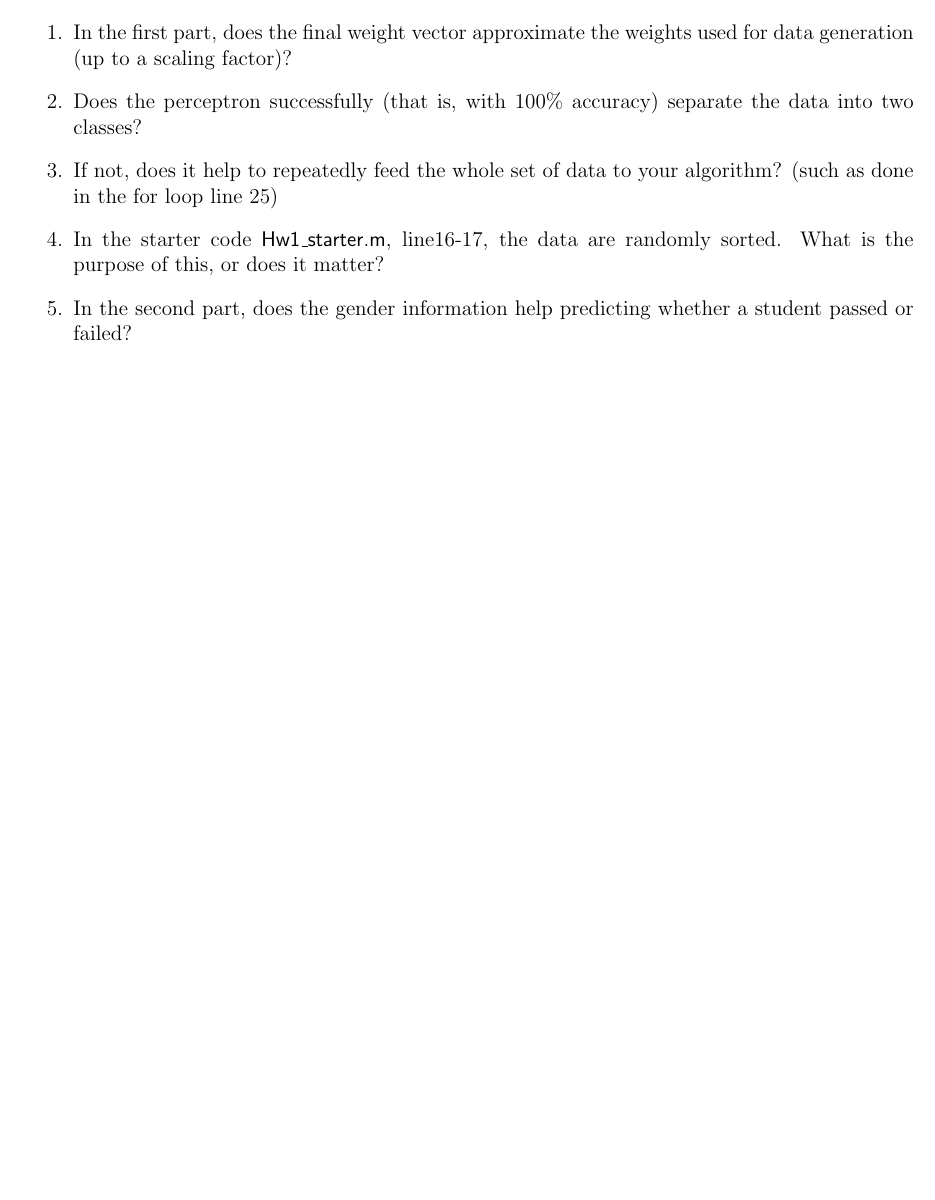
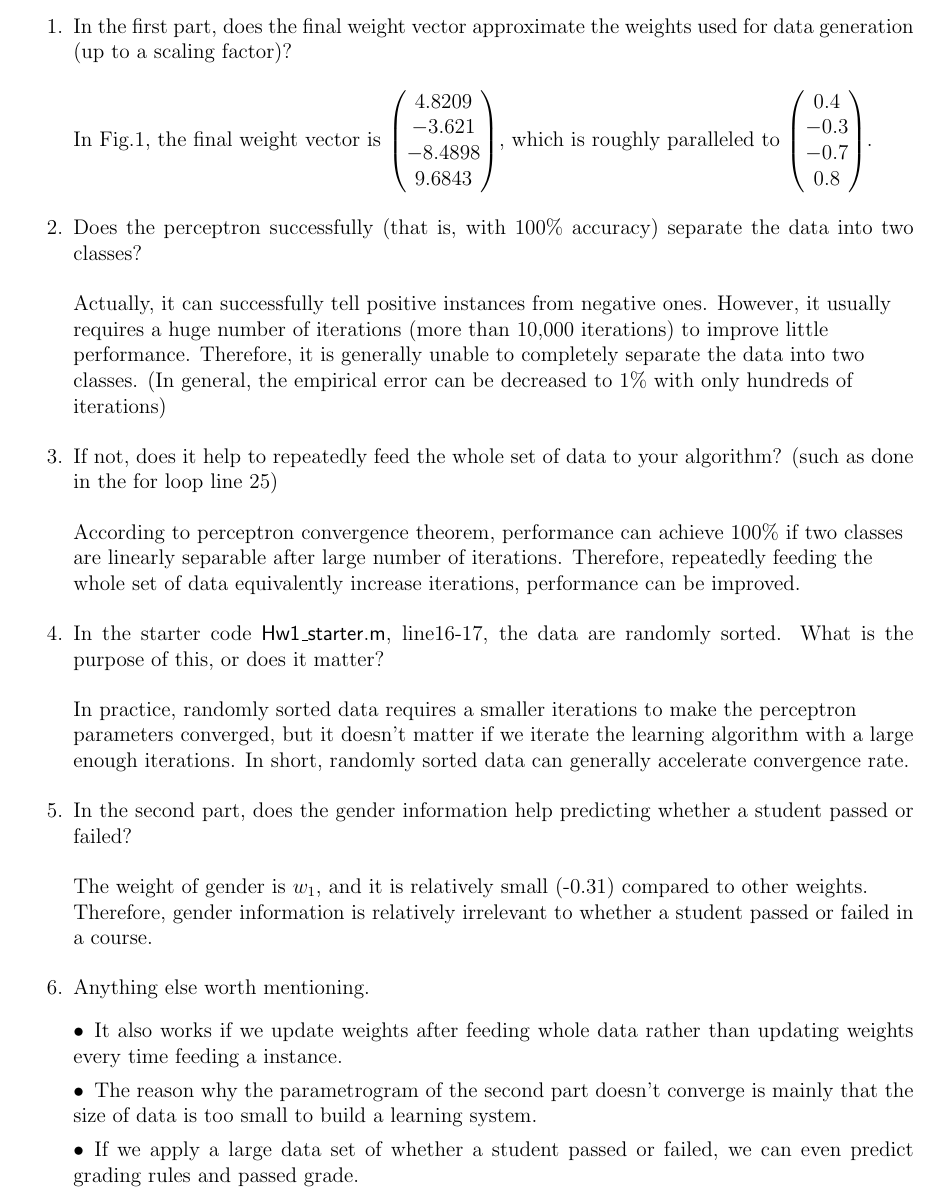
Before and after one commit to HW-Lee/2015-NN-Homeworks, a LaTeX problem sheet (HW01/report/Hw1_Report.tex): part of page 2 of 2 before the commit and part of page 5 of 5 after it, cut so that both start at the same text, the shorter picture padded with empty space. Compiled offline with pdfLaTeX.

Commit message:
LaTeX report: completed

```diff
--- a/HW01/report/Hw1_Report.tex
+++ b/HW01/report/Hw1_Report.tex
@@ -84,10 +131,39 @@ Note: For the second part, the following MATLAB functions may be useful: $\maths
 
 \begin{enumerate}
 	\item In the first part, does the final weight vector approximate the weights used for data generation (up to a scaling factor)?
+	\begin{flushleft}
+		In Fig.1, the final weight vector is $\begin{pmatrix}4.8209 \\ -3.621\\-8.4898 \\ 9.6843\end{pmatrix}$, which is roughly
+		paralleled to $\begin{pmatrix}0.4 \\ -0.3 \\ -0.7 \\ 0.8\end{pmatrix}$.
+	\end{flushleft}
 	\item Does the perceptron successfully (that is, with 100\% accuracy) separate the data into two classes?
+	\begin{flushleft}
+		Actually, it can successfully tell positive instances from negative ones. However, it usually requires a huge number of iterations
+		(more than 10,000 iterations) to improve little performance. Therefore, it is generally unable to completely separate the data into two
+		classes. (In general, the empirical error can be decreased to $1\%$ with only
+		hundreds of iterations)
+	\end{flushleft}
 	\item If not, does it help to repeatedly feed the whole set of data to your algorithm? (such as done in the for loop line 25)
+	\begin{flushleft}
+		According to perceptron convergence theorem, performance can achieve $100\%$ if two classes are linearly separable after large number of
+		iterations. Therefore, repeatedly feeding the whole set of data equivalently increase iterations, performance can be improved.
+	\end{flushleft}
 	\item In the starter code $\mathsf{Hw1\_starter.m}$, line16-17, the data are randomly sorted. What is the purpose of this, or does it matter?
+	\begin{flushleft}
+		In practice, randomly sorted data requires a smaller iterations to make the perceptron parameters converged, but it doesn't matter if we
+		iterate the learning algorithm with a large enough iterations. In short, randomly sorted data can generally accelerate convergence rate.
+	\end{flushleft}
 	\item In the second part, does the gender information help predicting whether a student passed or failed?
+	\begin{flushleft}
+		The weight of gender is $w_1$, and it is relatively small (-0.31) compared to other weights. Therefore, gender information is relatively irrelevant
+		to whether a student passed or failed in a course.
+	\end{flushleft}
+	\item Anything else worth mentioning.
+	\begin{itemize}
+		\item It also works if we update weights after feeding whole data rather than updating weights every time feeding a instance.
+		\item The reason why the parametrogram of the second part doesn't converge is mainly that the size of data is too small to build
+			a learning system.
+		\item If we apply a large data set of whether a student passed or failed, we can even predict grading rules and passed grade.
+	\end{itemize}
 \end{enumerate}
 
 \end{CJK}
```
Also changed, not shown: HW01/report/Hw1_Report.pdf, HW01/report/Hw1_Report.tex (49 more changed lines).
